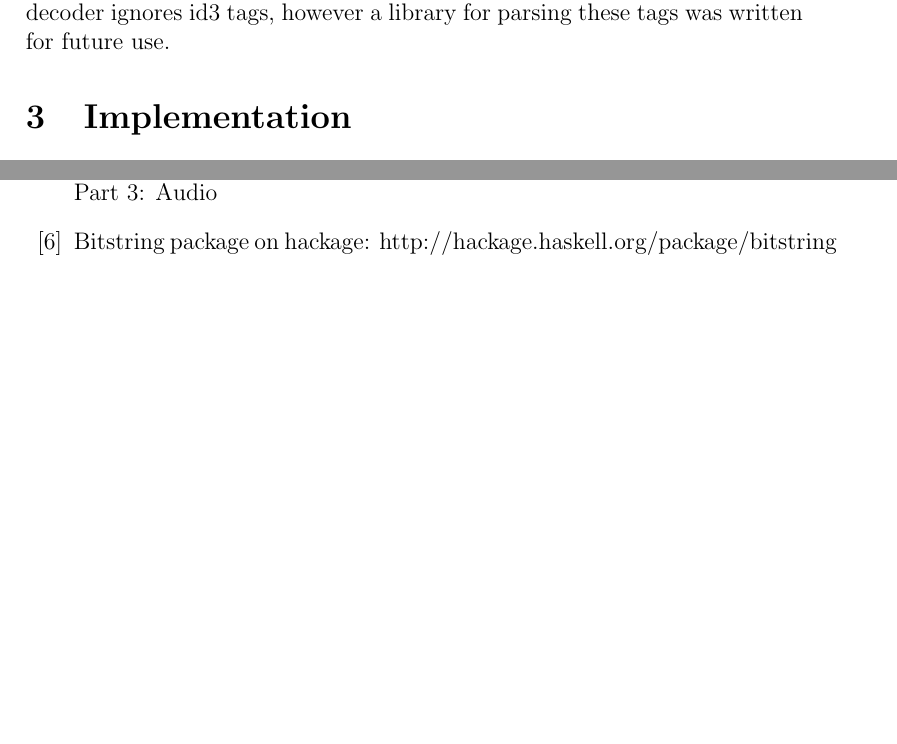
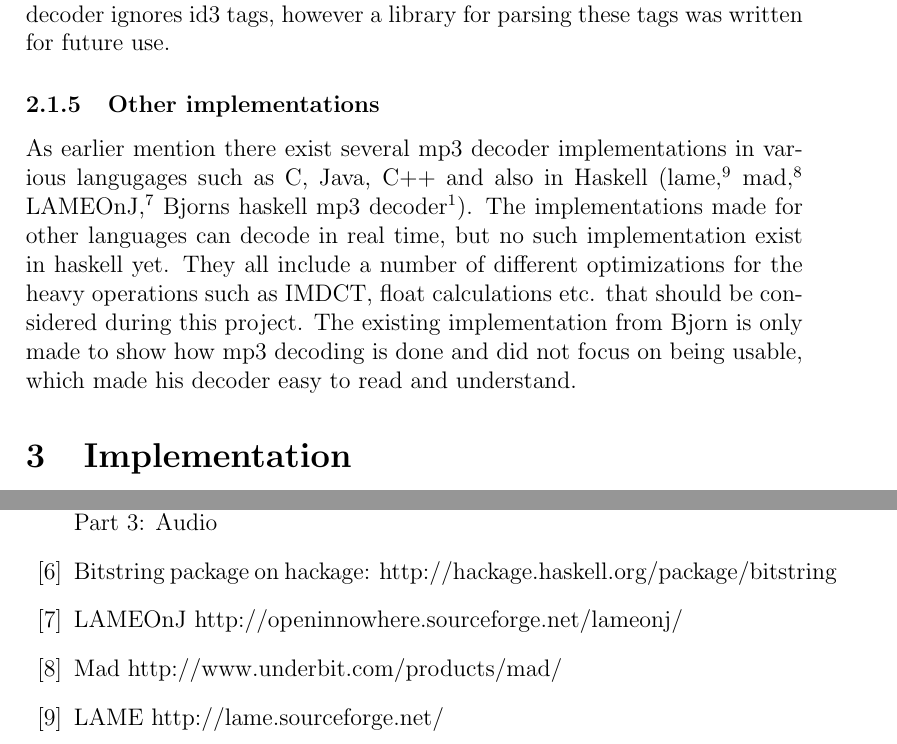
Before and after one commit to andekar/hqmp3, a LaTeX paper (docs/report.tex): two parts of pages 4 and 16 of 16, joined at a grey line, cut so that both start at the same text, the shorter picture padded with empty space. Compiled offline with pdfLaTeX.

Commit message:
Added some text about other decoders in the report

```diff
--- a/docs/report.tex
+++ b/docs/report.tex
@@ -138,6 +138,21 @@
             appear anywhere in the file, but is by convention always in the
             beginning. Our decoder ignores id3 tags, however a library for
             parsing these tags was written for future use.
+
+       \subsubsection{Other implementations}
+           As earlier mention there exist several mp3 decoder
+           implementations in various langugages such as C, Java, C++
+           and also in Haskell (lame \cite{lame}, mad \cite{mad},
+           LAMEOnJ \cite{lameonj}, Bjorns haskell mp3
+           decoder \cite{bjorn}). The implementations made for other languages can
+           decode in real time, but no such implementation exist in
+           haskell yet. They all include a number of different
+           optimizations for the heavy operations such as IMDCT,
+           float calculations etc. that should be considered during
+           this project. The existing implementation from Bjorn is
+           only made to show how mp3 decoding is done and did not
+           focus on being usable, which made his decoder easy to read
+           and understand.
 
 \section{Implementation}
     We wanted different parts of the process to be separate in the code, so we
@@ -721,6 +736,15 @@ lookupHuff huff = case huff of
     \bibitem{bitstring}
         Bitstring package on hackage:
         http://hackage.haskell.org/package/bitstring
+     \bibitem{lameonj}
+       LAMEOnJ
+       http://openinnowhere.sourceforge.net/lameonj/
+     \bibitem{mad}
+       Mad
+       http://www.underbit.com/products/mad/
+     \bibitem{lame}
+       LAME
+       http://lame.sourceforge.net/
 \end{thebibliography}
 
 \end{document}
```
